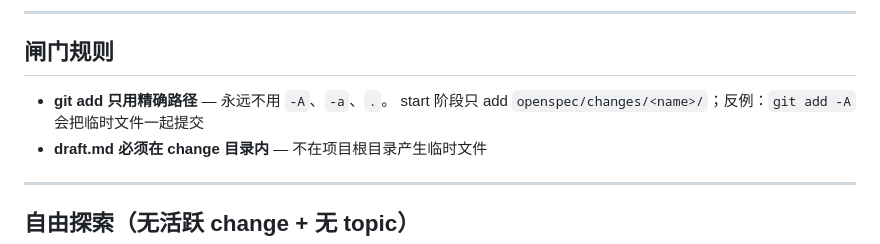
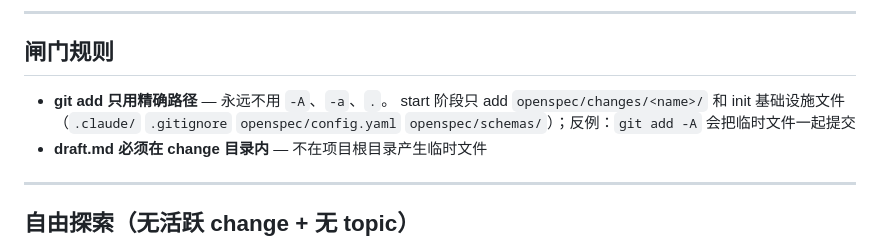
Before and after one commit to Rushing0711/alloy, a Markdown page: commands/alloy/start.md, the part around the change. GitHub-like rendering.

Commit message:
docs(start): 更新闸门规则——start 阶段 commit 范围增加基础设施文件
Co-Authored-By: Claude Opus 4.7 <noreply@anthropic.com>

```diff
--- a/commands/alloy/start.md
+++ b/commands/alloy/start.md
@@ -215,7 +215,7 @@ echo "SESSION_START=$(date "+%Y-%m-%d %H:%M:%S")"
 ## 闸门规则
 
 - **git add 只用精确路径** — 永远不用 `-A`、`-a`、`.`。
-  start 阶段只 add `openspec/changes/<name>/`；反例：`git add -A` 会把临时文件一起提交
+  start 阶段只 add `openspec/changes/<name>/` 和 init 基础设施文件（`.claude/` `.gitignore` `openspec/config.yaml` `openspec/schemas/`）；反例：`git add -A` 会把临时文件一起提交
 - **draft.md 必须在 change 目录内** — 不在项目根目录产生临时文件
 
 ---
```
